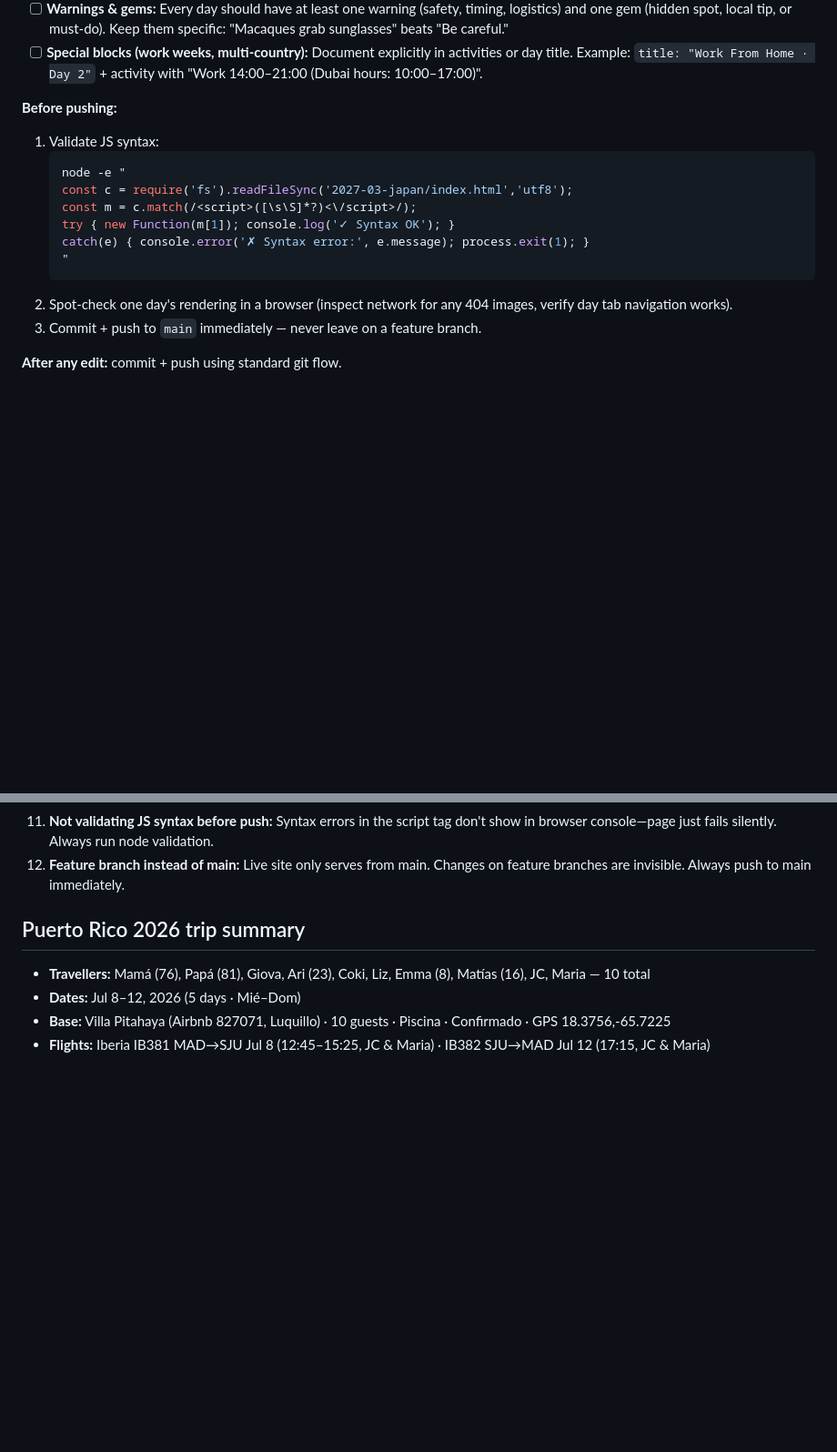
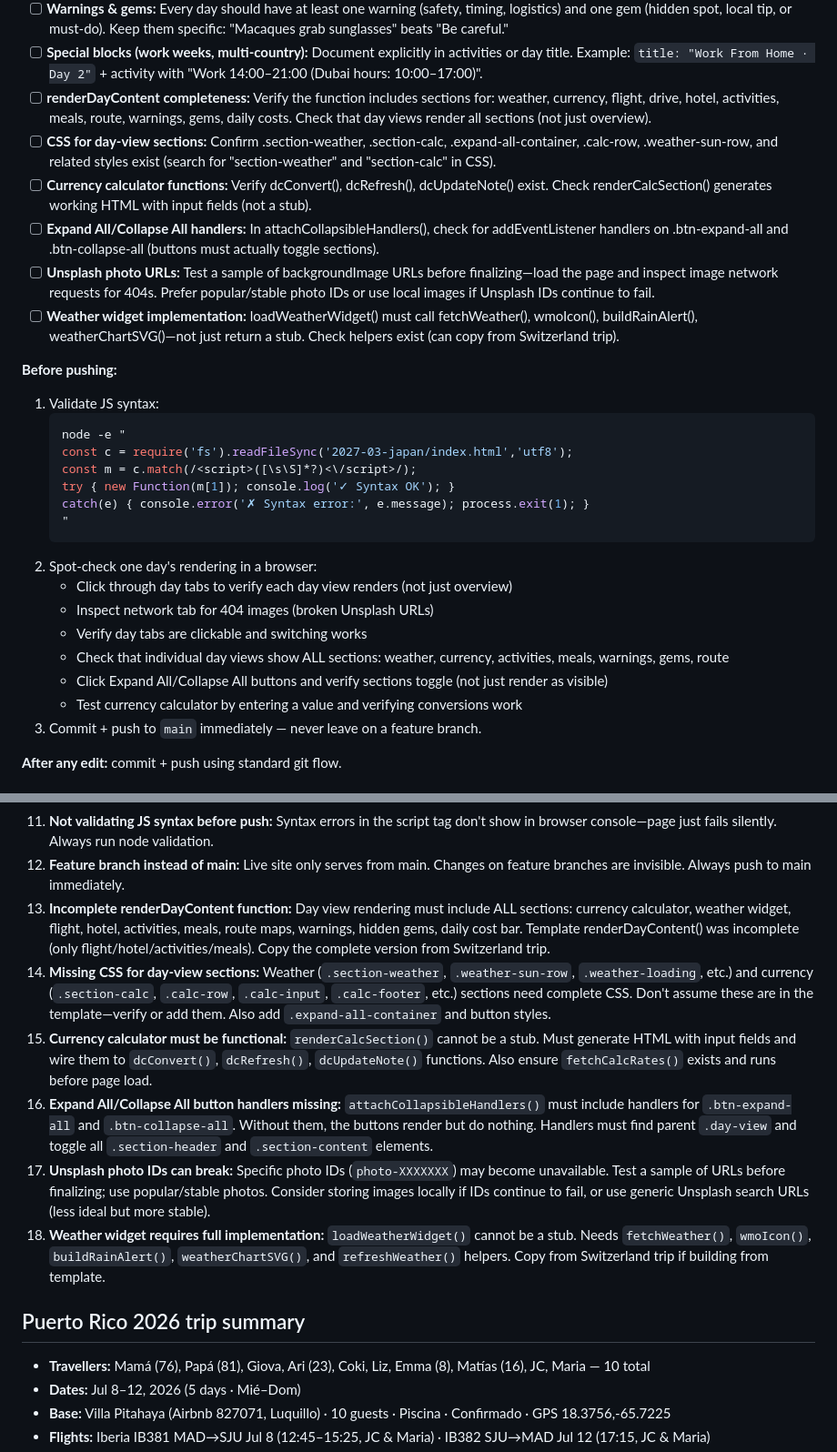
Before and after one commit to jhuertas85/trip-planner, a Markdown page: CLAUDE.md, 2 parts joined by grey strips. Shown at 91% size. GitHub-like rendering; blank space fills up the shorter version.

Commit message:
Docs: Update CLAUDE.md with Bali-KL trip rendering fixes and verification checklist
Add 6 new common pitfalls (items 13-18) discovered during Bali trip fixes:
- Incomplete renderDayContent function (missing sections)
- Missing CSS for day-view sections (weather, currency)
- Currency calculator must be functional (not stub)
- Expand All/Collapse All button handlers missing
- Unsplash photo IDs can break
- Weather widget requires full implementation

Update 'New trip creation checklist' with verification items:
- Confirm renderDayContent includes all sections
- Check CSS for weather and currency sections
- Verify currency calculator functions exist
- Test Expand All/Collapse All button handlers
- Test Unsplash photo URLs for 404s
- Confirm weather widget implementation (not stub)

Update 'Spot-check' section with detailed day-view testing:
- Click through day tabs
- Check network for 404 images
- Verify individual day views show ALL sections
- Test Expand All/Collapse All button toggling
- Test currency calculator conversions

Co-Authored-By: Claude Haiku 4.5 <noreply@anthropic.com>
Claude-Session: https://claude.ai/code/session_01924CGbMFjy2GkWwZyE1FZd

````diff
--- a/CLAUDE.md
+++ b/CLAUDE.md
@@ -171,6 +171,12 @@ Leave as `{}` if the trip uses only AED / USD / EUR. Use ISO 4217 currency codes
 - [ ] **Meal restaurants:** Include `name`, `desc`, `rating` (e.g., 4.5), and `mapsUrl` (without https:// prefix). If status is "options", populate the restaurants array; if "flexible", can leave empty.
 - [ ] **Warnings & gems:** Every day should have at least one warning (safety, timing, logistics) and one gem (hidden spot, local tip, or must-do). Keep them specific: "Macaques grab sunglasses" beats "Be careful."
 - [ ] **Special blocks (work weeks, multi-country):** Document explicitly in activities or day title. Example: `title: "Work From Home · Day 2"` + activity with "Work 14:00–21:00 (Dubai hours: 10:00–17:00)".
+- [ ] **renderDayContent completeness:** Verify the function includes sections for: weather, currency, flight, drive, hotel, activities, meals, route, warnings, gems, daily costs. Check that day views render all sections (not just overview).
+- [ ] **CSS for day-view sections:** Confirm .section-weather, .section-calc, .expand-all-container, .calc-row, .weather-sun-row, and related styles exist (search for "section-weather" and "section-calc" in CSS).
+- [ ] **Currency calculator functions:** Verify dcConvert(), dcRefresh(), dcUpdateNote() exist. Check renderCalcSection() generates working HTML with input fields (not a stub).
+- [ ] **Expand All/Collapse All handlers:** In attachCollapsibleHandlers(), check for addEventListener handlers on .btn-expand-all and .btn-collapse-all (buttons must actually toggle sections).
+- [ ] **Unsplash photo URLs:** Test a sample of backgroundImage URLs before finalizing—load the page and inspect image network requests for 404s. Prefer popular/stable photo IDs or use local images if Unsplash IDs continue to fail.
+- [ ] **Weather widget implementation:** loadWeatherWidget() must call fetchWeather(), wmoIcon(), buildRainAlert(), weatherChartSVG()—not just return a stub. Check helpers exist (can copy from Switzerland trip).
 
 **Before pushing:**
 1. Validate JS syntax:
@@ -182,7 +188,13 @@ Leave as `{}` if the trip uses only AED / USD / EUR. Use ISO 4217 currency codes
    catch(e) { console.error('✗ Syntax error:', e.message); process.exit(1); }
    "
    ```
-2. Spot-check one day's rendering in a browser (inspect network for any 404 images, verify day tab navigation works).
+2. Spot-check one day's rendering in a browser:
+   - Click through day tabs to verify each day view renders (not just overview)
+   - Inspect network tab for 404 images (broken Unsplash URLs)
+   - Verify day tabs are clickable and switching works
+   - Check that individual day views show ALL sections: weather, currency, activities, meals, warnings, gems, route
+   - Click Expand All/Collapse All buttons and verify sections toggle (not just render as visible)
+   - Test currency calculator by entering a value and verifying conversions work
 3. Commit + push to `main` immediately — never leave on a feature branch.
 
 **After any edit:** commit + push using standard git flow.
@@ -201,6 +213,12 @@ Leave as `{}` if the trip uses only AED / USD / EUR. Use ISO 4217 currency codes
 10. **No dayOfWeek or wrong dayOfWeek:** Always include exact day of week ("Fri", "Sat", etc.). If dayOfWeek doesn't match the date, travelers get confused. Verify: Aug 15, 2026 = Friday.
 11. **Not validating JS syntax before push:** Syntax errors in the script tag don't show in browser console—page just fails silently. Always run node validation.
 12. **Feature branch instead of main:** Live site only serves from main. Changes on feature branches are invisible. Always push to main immediately.
+13. **Incomplete renderDayContent function:** Day view rendering must include ALL sections: currency calculator, weather widget, flight, hotel, activities, meals, route maps, warnings, hidden gems, daily cost bar. Template renderDayContent() was incomplete (only flight/hotel/activities/meals). Copy the complete version from Switzerland trip.
+14. **Missing CSS for day-view sections:** Weather (`.section-weather`, `.weather-sun-row`, `.weather-loading`, etc.) and currency (`.section-calc`, `.calc-row`, `.calc-input`, `.calc-footer`, etc.) sections need complete CSS. Don't assume these are in the template—verify or add them. Also add `.expand-all-container` and button styles.
+15. **Currency calculator must be functional:** `renderCalcSection()` cannot be a stub. Must generate HTML with input fields and wire them to `dcConvert()`, `dcRefresh()`, `dcUpdateNote()` functions. Also ensure `fetchCalcRates()` exists and runs before page load.
+16. **Expand All/Collapse All button handlers missing:** `attachCollapsibleHandlers()` must include handlers for `.btn-expand-all` and `.btn-collapse-all`. Without them, the buttons render but do nothing. Handlers must find parent `.day-view` and toggle all `.section-header` and `.section-content` elements.
+17. **Unsplash photo IDs can break:** Specific photo IDs (`photo-XXXXXXX`) may become unavailable. Test a sample of URLs before finalizing; use popular/stable photos. Consider storing images locally if IDs continue to fail, or use generic Unsplash search URLs (less ideal but more stable).
+18. **Weather widget requires full implementation:** `loadWeatherWidget()` cannot be a stub. Needs `fetchWeather()`, `wmoIcon()`, `buildRainAlert()`, `weatherChartSVG()`, and `refreshWeather()` helpers. Copy from Switzerland trip if building from template.
 
 ## Puerto Rico 2026 trip summary
 - **Travellers:** Mamá (76), Papá (81), Giova, Ari (23), Coki, Liz, Emma (8), Matías (16), JC, Maria — 10 total
````
